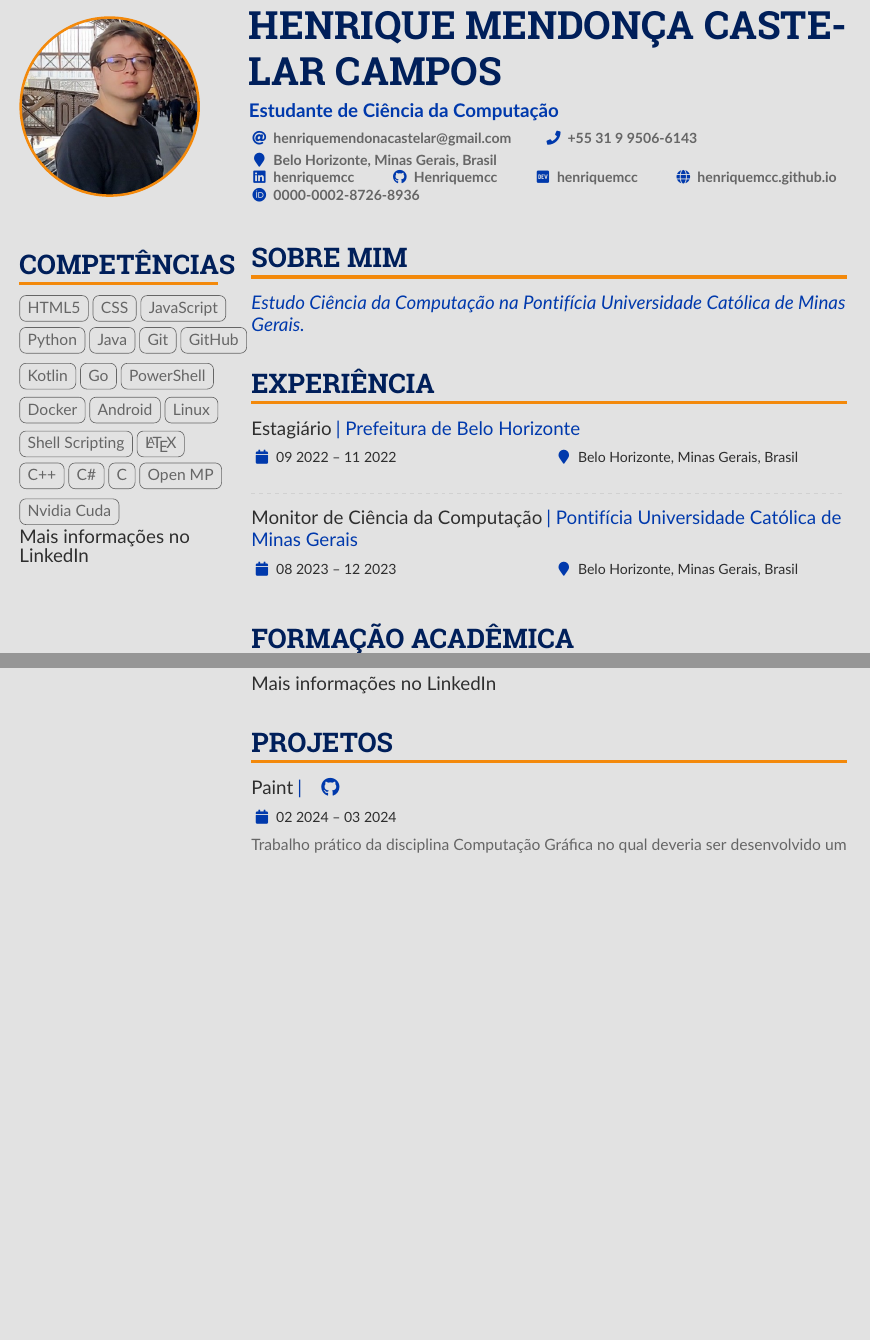
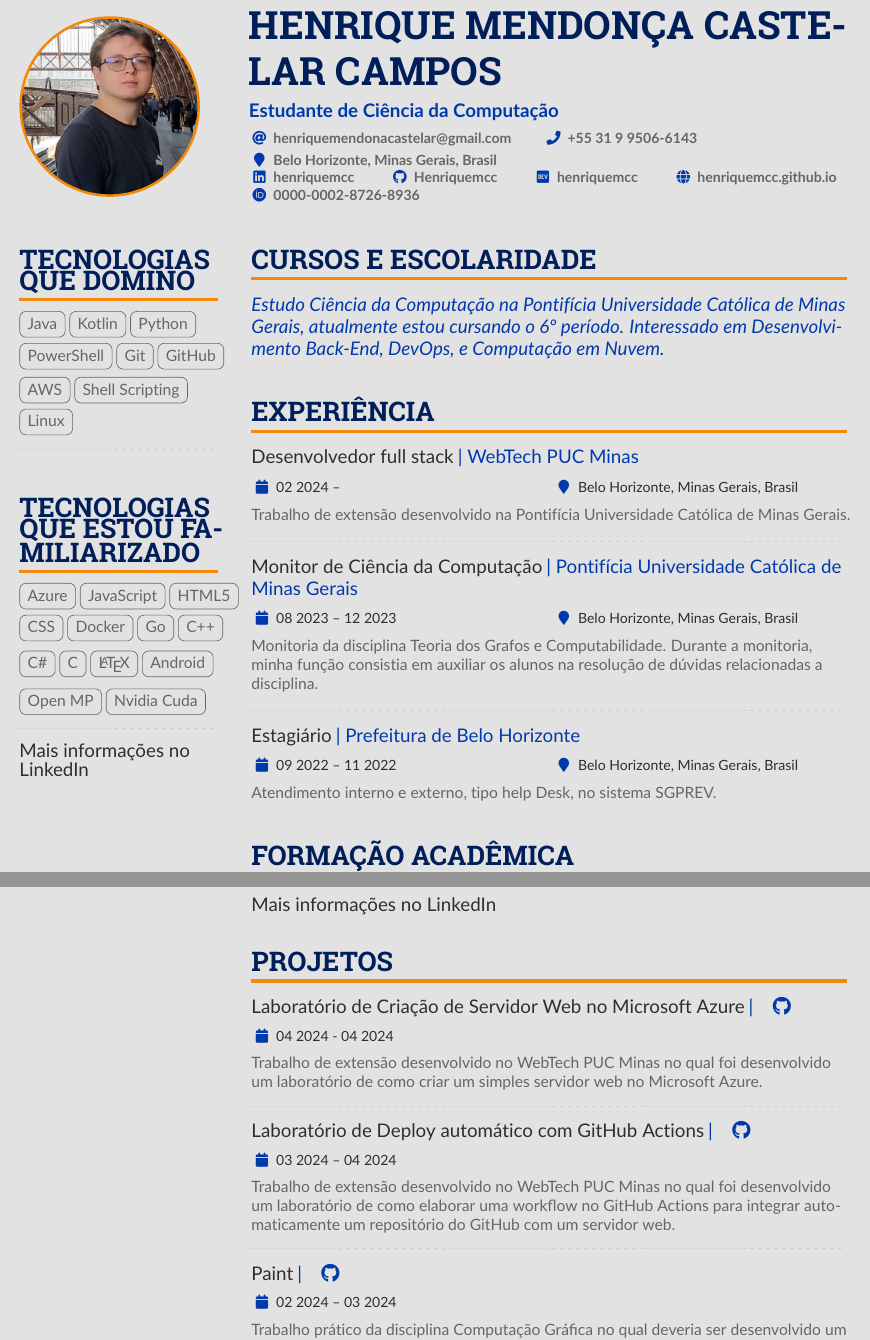
Before and after one commit to Henriquemcc/Curriculo, a LaTeX CV (Portugues/main.tex): two parts of pages 1 and 2 of 2 before the commit and two parts of pages 1 and 2 of 3 after it, joined at a grey line, cut so that both start at the same text, the shorter picture padded with empty space. Compiled offline with pdfLaTeX.

Commit message:
Completando o currículo com mais experiências e mais detalhes das experiências anteriores

```diff
--- a/Portugues/main.tex
+++ b/Portugues/main.tex
@@ -135,27 +135,35 @@
     % break across pages if things get too long.
     \begin{paracol}{2}
         % ----- Competências -----
-        \cvsection{Competências}
+        \cvsection{Tecnologias que domino}
+            \cvtag{Java}
+            \cvtag{Kotlin}
+            \cvtag{Python}
+            \cvtag{PowerShell}
+            \cvtag{Git}
+            \cvtag{GitHub}
+            \cvtag{AWS}
+            \cvtag{Shell Scripting}
+            \cvtag{Linux}
+
+        \divider
+
+        \cvsection{Tecnologias que estou familiarizado}
+            \cvtag{Azure}
+            \cvtag{JavaScript}
             \cvtag{HTML5}
             \cvtag{CSS}
-            \cvtag{JavaScript}
-            \cvtag{Python}
-            \cvtag{Java}
-            \cvtag{Git}
-            \cvtag{GitHub}
-            \cvtag{Kotlin}
+            \cvtag{Docker}
             \cvtag{Go}
-            \cvtag{PowerShell}
-            \cvtag{Docker}
-            \cvtag{Android}
-            \cvtag{Linux}
-            \cvtag{Shell Scripting}
-            \cvtag{\LaTeX}
             \cvtag{C++}
             \cvtag{C\#}
             \cvtag{C}
+            \cvtag{\LaTeX}
+            \cvtag{Android}\\
             \cvtag{Open MP}
             \cvtag{Nvidia Cuda}
+
+        \divider
 
             {\large\color{emphasis}\href{https://www.linkedin.com/in/henriquemcc/details/skills/}{Mais informações no LinkedIn}}
         % ----- Competências -----
@@ -237,17 +245,26 @@
         \switchcolumn
 
         % ----- ABOUT ME -----
-        \cvsection{Sobre Mim}
+        \cvsection{Cursos e Escolaridade}
             \begin{quote}
-                Estudo Ciência da Computação na Pontifícia Universidade Católica de Minas Gerais.
+                Estudo Ciência da Computação na Pontifícia Universidade Católica de Minas Gerais, atualmente estou cursando o 6º período. Interessado em Desenvolvimento Back-End, DevOps, e Computação em Nuvem.
             \end{quote}
         % ----- ABOUT ME -----
 
         % ----- Experiência -----
         \cvsection{Experiência}
-            \cvevent{Estagiário}{Prefeitura de Belo Horizonte}{09 2022 -- 11 2022}{Belo Horizonte, Minas Gerais, Brasil}
+            \cvevent{Desenvolvedor full stack}{WebTech PUC Minas}{02 2024 --}{Belo Horizonte, Minas Gerais, Brasil}
+            Trabalho de extensão desenvolvido na Pontifícia Universidade Católica de Minas Gerais.
+
             \divider
             \cvevent{Monitor de Ciência da Computação}{Pontifícia Universidade Católica de Minas Gerais}{08 2023 -- 12 2023}{Belo Horizonte, Minas Gerais, Brasil}
+            Monitoria da disciplina Teoria dos Grafos e Computabilidade. Durante a monitoria, minha função consistia em auxiliar os alunos na resolução de dúvidas relacionadas a disciplina.
+
+            \divider
+            \cvevent{Estagiário}{Prefeitura de Belo Horizonte}{09 2022 -- 11 2022}{Belo Horizonte, Minas Gerais, Brasil}
+            Atendimento interno e externo, tipo help Desk, no sistema SGPREV.
+
+
             % \divider
         % ----- Experiência -----
 
@@ -286,6 +303,17 @@
 
         % ----- Projetos -----
         \cvsection{Projetos}
+            \cvevent{Laboratório de Criação de Servidor Web no Microsoft Azure}{
+            \cvreference{\faGithub}{https://github.com/WebTech-PUC-Minas/lab-azure-web-server}
+            }{04 2024 - 04 2024}{}
+            Trabalho de extensão desenvolvido no WebTech PUC Minas no qual foi desenvolvido um laboratório de como criar um simples servidor web no Microsoft Azure.\\
+            \divider
+
+            \cvevent{Laboratório de Deploy automático com GitHub Actions}{
+            \cvreference{\faGithub}{https://github.com/WebTech-PUC-Minas/lab-devops-github-actions}
+            }{03 2024 -- 04 2024}{}
+            Trabalho de extensão desenvolvido no WebTech PUC Minas no qual foi desenvolvido um laboratório de como elaborar uma workflow no GitHub Actions para integrar automaticamente um repositório do GitHub com um servidor web.\\
+            \divider
 
             \cvevent{Paint}{
             \cvreference{\faGithub}{https://github.com/Henriquemcc/Trabalho_Pratico_-_Computacao_Grafica_-_2024-1}
```
